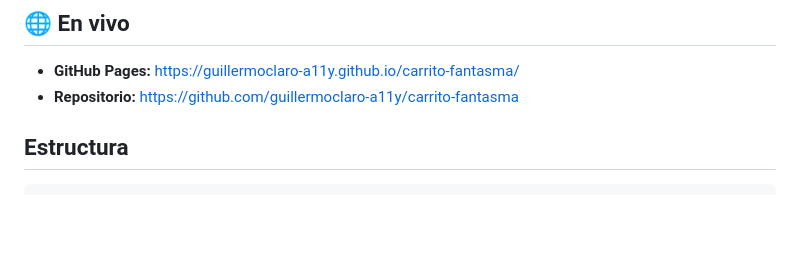
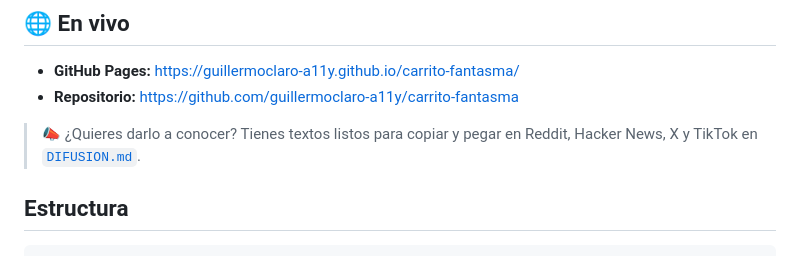
Before and after one commit to guillermoclaro-a11y/carrito-fantasma, a Markdown page: README.md, the part around the change. Drawn GitHub-style; blank space fills up the shorter version.

Commit message:
Añadir kit de difusión (DIFUSION.md) y enlazarlo en el README

```diff
--- a/README.md
+++ b/README.md
@@ -8,6 +8,9 @@ Basado en la tendencia de los *dopamine sites*.
 
 - **GitHub Pages:** https://guillermoclaro-a11y.github.io/carrito-fantasma/
 - **Repositorio:** https://github.com/guillermoclaro-a11y/carrito-fantasma
+
+> 📣 ¿Quieres darlo a conocer? Tienes textos listos para copiar y pegar en
+> Reddit, Hacker News, X y TikTok en [`DIFUSION.md`](DIFUSION.md).
 
 ## Estructura
 
```
Also changed, not shown: DIFUSION.md (added, +221 -0 lines).
